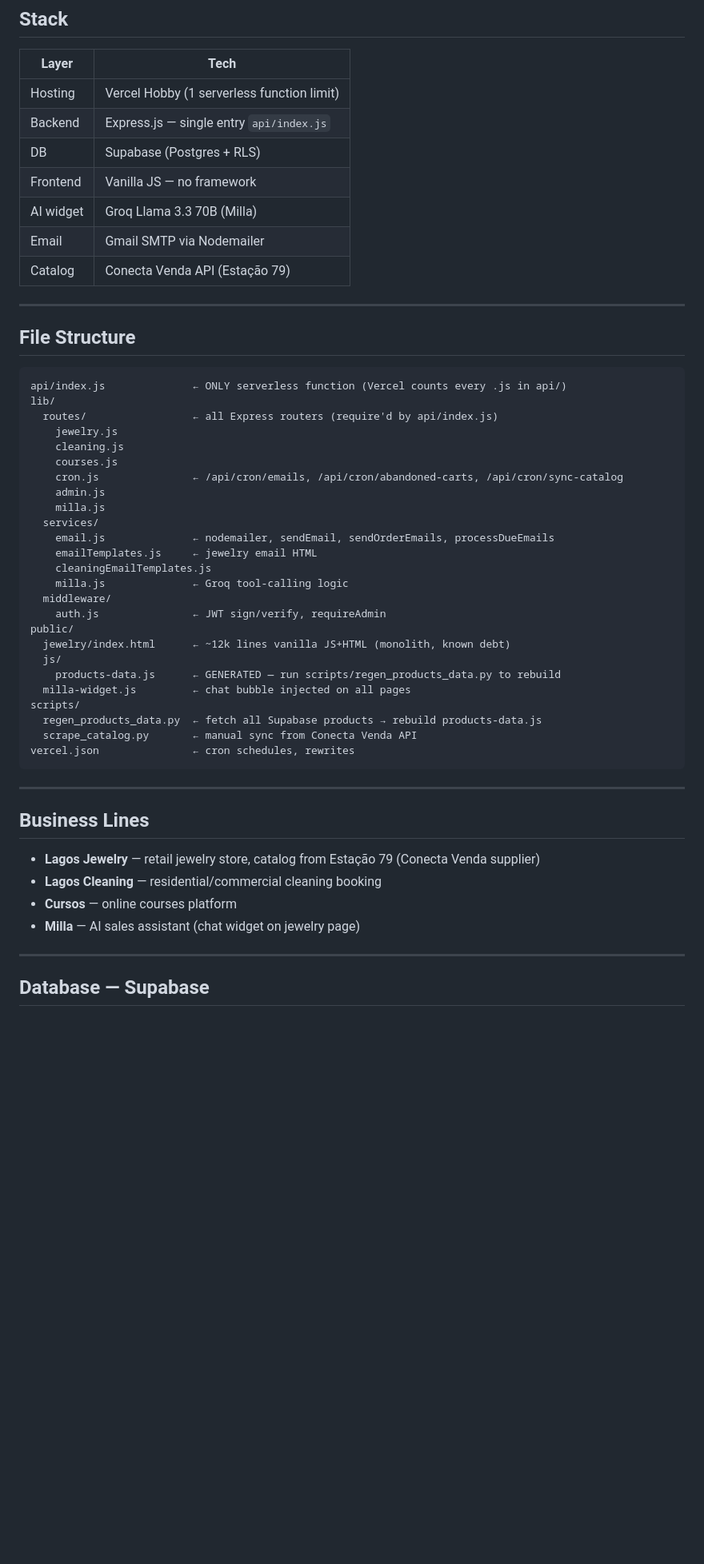
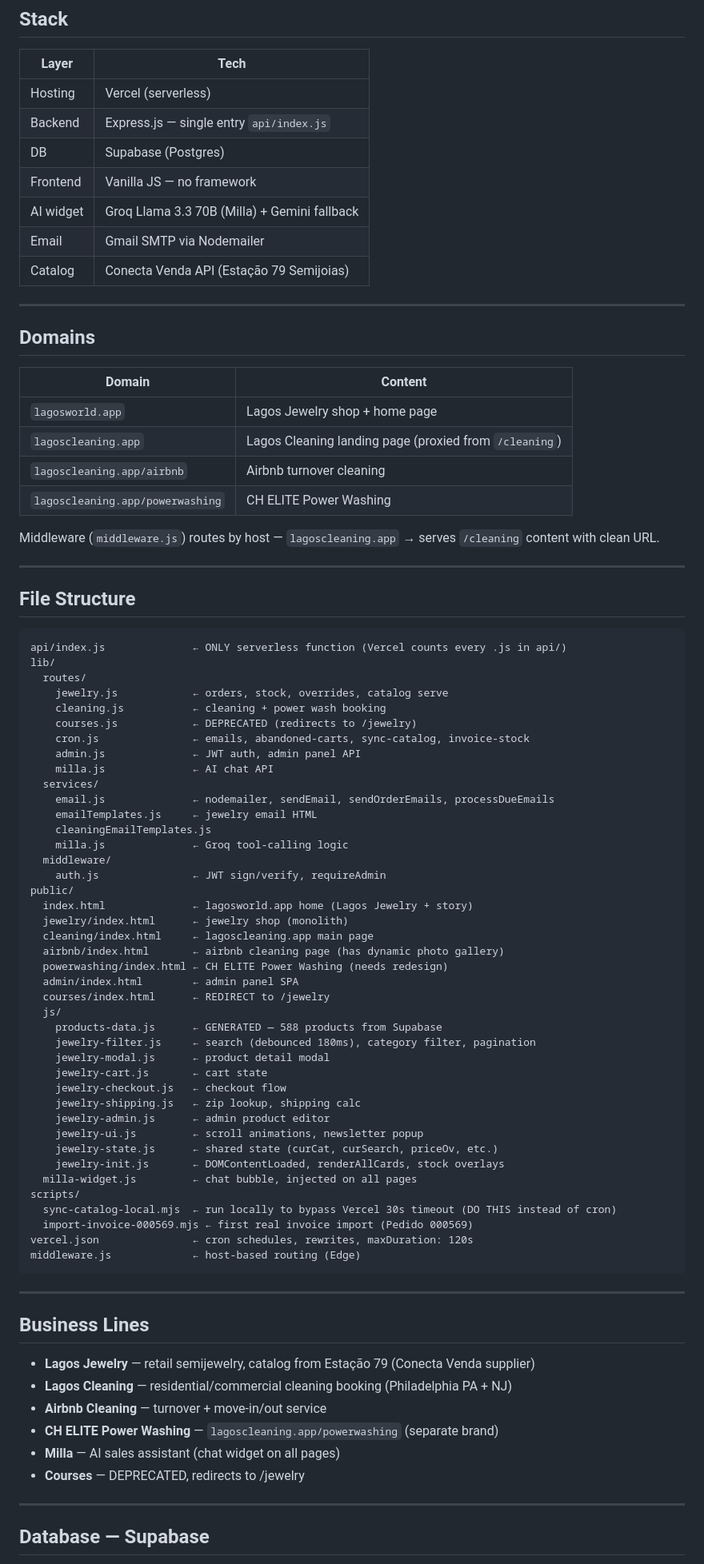
Before and after one commit to binnovationmarketing/lagosworld, a Markdown page: CLAUDE.md, the part around one of its changes. Shown at 80% size. Rendered like a GitHub page; blank space fills up the shorter version.

````diff
--- a/CLAUDE.md
+++ b/CLAUDE.md
@@ -8,13 +8,26 @@ Read this before any task. No need to re-explain project structure each session.
 
 | Layer | Tech |
 |-------|------|
-| Hosting | Vercel Hobby (1 serverless function limit) |
+| Hosting | Vercel (serverless) |
 | Backend | Express.js — single entry `api/index.js` |
-| DB | Supabase (Postgres + RLS) |
+| DB | Supabase (Postgres) |
 | Frontend | Vanilla JS — no framework |
-| AI widget | Groq Llama 3.3 70B (Milla) |
+| AI widget | Groq Llama 3.3 70B (Milla) + Gemini fallback |
 | Email | Gmail SMTP via Nodemailer |
-| Catalog | Conecta Venda API (Estação 79) |
+| Catalog | Conecta Venda API (Estação 79 Semijoias) |
+
+---
+
+## Domains
+
+| Domain | Content |
+|--------|---------|
+| `lagosworld.app` | Lagos Jewelry shop + home page |
+| `lagoscleaning.app` | Lagos Cleaning landing page (proxied from `/cleaning`) |
+| `lagoscleaning.app/airbnb` | Airbnb turnover cleaning |
+| `lagoscleaning.app/powerwashing` | CH ELITE Power Washing |
+
+Middleware (`middleware.js`) routes by host — `lagoscleaning.app` → serves `/cleaning` content with clean URL.
 
 ---
 
@@ -23,13 +36,13 @@ Read this before any task. No need to re-explain project structure each session.
 ```
 api/index.js              ← ONLY serverless function (Vercel counts every .js in api/)
 lib/
-  routes/                 ← all Express routers (require'd by api/index.js)
-    jewelry.js
-    cleaning.js
-    courses.js
-    cron.js               ← /api/cron/emails, /api/cron/abandoned-carts, /api/cron/sync-catalog
-    admin.js
-    milla.js
+  routes/
+    jewelry.js            ← orders, stock, overrides, catalog serve
+    cleaning.js           ← cleaning + power wash booking
+    courses.js            ← DEPRECATED (redirects to /jewelry)
+    cron.js               ← emails, abandoned-carts, sync-catalog, invoice-stock
+    admin.js              ← JWT auth, admin panel API
+    milla.js              ← AI chat API
   services/
     email.js              ← nodemailer, sendEmail, sendOrderEmails, processDueEmails
     emailTemplates.js     ← jewelry email HTML
@@ -38,24 +51,42 @@ lib/
   middleware/
     auth.js               ← JWT sign/verify, requireAdmin
 public/
-  jewelry/index.html      ← ~12k lines vanilla JS+HTML (monolith, known debt)
+  index.html              ← lagosworld.app home (Lagos Jewelry + story)
+  jewelry/index.html      ← jewelry shop (monolith)
+  cleaning/index.html     ← lagoscleaning.app main page
+  airbnb/index.html       ← airbnb cleaning page (has dynamic photo gallery)
+  powerwashing/index.html ← CH ELITE Power Washing (needs redesign)
+  admin/index.html        ← admin panel SPA
+  courses/index.html      ← REDIRECT to /jewelry
   js/
-    products-data.js      ← GENERATED — run scripts/regen_products_data.py to rebuild
-  milla-widget.js         ← chat bubble injected on all pages
+    products-data.js      ← GENERATED — 588 products from Supabase
+    jewelry-filter.js     ← search (debounced 180ms), category filter, pagination
+    jewelry-modal.js      ← product detail modal
+    jewelry-cart.js       ← cart state
+    jewelry-checkout.js   ← checkout flow
+    jewelry-shipping.js   ← zip lookup, shipping calc
+    jewelry-admin.js      ← admin product editor
+    jewelry-ui.js         ← scroll animations, newsletter popup
+    jewelry-state.js      ← shared state (curCat, curSearch, priceOv, etc.)
+    jewelry-init.js       ← DOMContentLoaded, renderAllCards, stock overlays
+  milla-widget.js         ← chat bubble, injected on all pages
 scripts/
-  regen_products_data.py  ← fetch all Supabase products → rebuild products-data.js
-  scrape_catalog.py       ← manual sync from Conecta Venda API
-vercel.json               ← cron schedules, rewrites
+  sync-catalog-local.mjs  ← run locally to bypass Vercel 30s timeout (DO THIS instead of cron)
+  import-invoice-000569.mjs ← first real invoice import (Pedido 000569)
+vercel.json               ← cron schedules, rewrites, maxDuration: 120s
+middleware.js             ← host-based routing (Edge)
 ```
 
 ---
 
 ## Business Lines
 
-- **Lagos Jewelry** — retail jewelry store, catalog from Estação 79 (Conecta Venda supplier)
-- **Lagos Cleaning** — residential/commercial cleaning booking
-- **Cursos** — online courses platform
-- **Milla** — AI sales assistant (chat widget on jewelry page)
+- **Lagos Jewelry** — retail semijewelry, catalog from Estação 79 (Conecta Venda supplier)
+- **Lagos Cleaning** — residential/commercial cleaning booking (Philadelphia PA + NJ)
+- **Airbnb Cleaning** — turnover + move-in/out service
+- **CH ELITE Power Washing** — `lagoscleaning.app/powerwashing` (separate brand)
+- **Milla** — AI sales assistant (chat widget on all pages)
+- **Courses** — DEPRECATED, redirects to /jewelry
 
 ---
 
````
Also changed, not shown: other parts of CLAUDE.md (+200 -118 lines).
